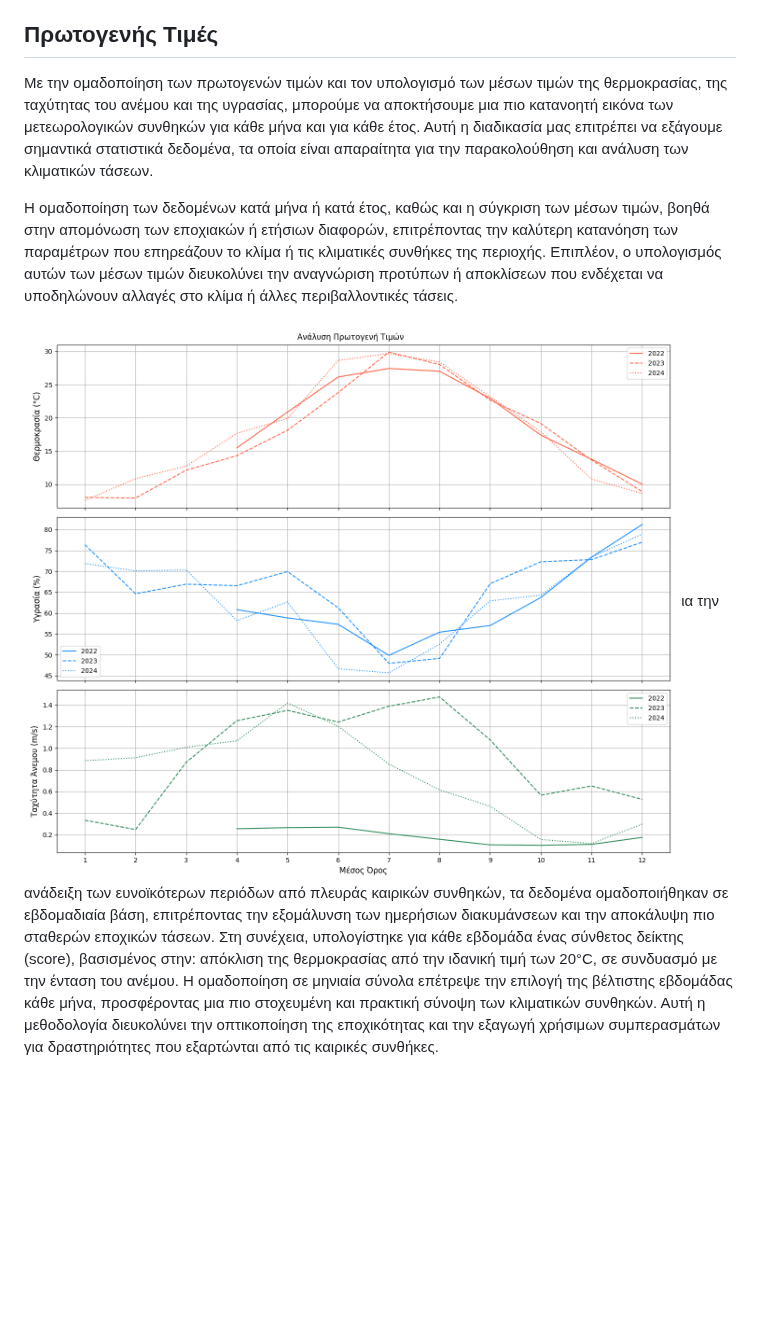
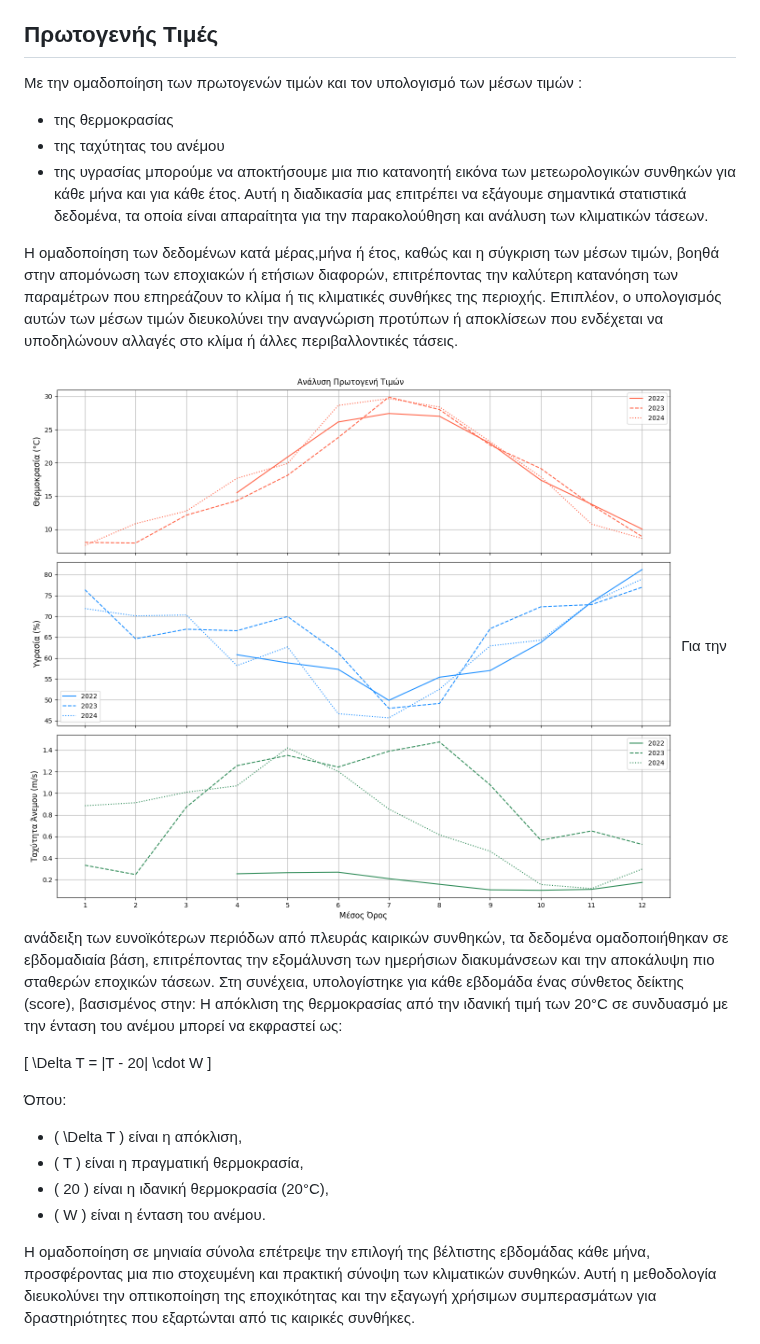
Before and after one commit to mromg333/meteo, a Markdown page: README.md, the part around the change. Drawn GitHub-style; blank space fills up the shorter version.

```diff
--- a/README.md
+++ b/README.md
@@ -16,13 +16,28 @@
 
 
  ## Πρωτογενής Τιμές
-Με την ομαδοποίηση των πρωτογενών τιμών και τον υπολογισμό των μέσων τιμών της θερμοκρασίας, της ταχύτητας του ανέμου και της υγρασίας, μπορούμε να αποκτήσουμε μια πιο κατανοητή εικόνα των μετεωρολογικών συνθηκών για κάθε μήνα και για κάθε έτος. Αυτή η διαδικασία μας επιτρέπει να εξάγουμε σημαντικά στατιστικά δεδομένα, τα οποία είναι απαραίτητα για την παρακολούθηση και ανάλυση των κλιματικών τάσεων.
+Με την ομαδοποίηση των πρωτογενών τιμών και τον υπολογισμό των μέσων τιμών :
+ * της θερμοκρασίας
+ * της ταχύτητας του ανέμου
+ * της υγρασίας
+μπορούμε να αποκτήσουμε μια πιο κατανοητή εικόνα των μετεωρολογικών συνθηκών για κάθε μήνα και για κάθε έτος. Αυτή η διαδικασία μας επιτρέπει να εξάγουμε σημαντικά στατιστικά δεδομένα, τα οποία είναι απαραίτητα για την παρακολούθηση και ανάλυση των κλιματικών τάσεων.
 
-Η ομαδοποίηση των δεδομένων κατά μήνα ή κατά έτος, καθώς και η σύγκριση των μέσων τιμών, βοηθά στην απομόνωση των εποχιακών ή ετήσιων διαφορών, επιτρέποντας την καλύτερη κατανόηση των παραμέτρων που επηρεάζουν το κλίμα ή τις κλιματικές συνθήκες της περιοχής. Επιπλέον, ο υπολογισμός αυτών των μέσων τιμών διευκολύνει την αναγνώριση προτύπων ή αποκλίσεων που ενδέχεται να υποδηλώνουν αλλαγές στο κλίμα ή άλλες περιβαλλοντικές τάσεις.
+Η ομαδοποίηση των δεδομένων κατά μέρας,μήνα ή έτος, καθώς και η σύγκριση των μέσων τιμών, βοηθά στην απομόνωση των εποχιακών ή ετήσιων διαφορών, επιτρέποντας την καλύτερη κατανόηση των παραμέτρων που επηρεάζουν το κλίμα ή τις κλιματικές συνθήκες της περιοχής. Επιπλέον, ο υπολογισμός αυτών των μέσων τιμών διευκολύνει την αναγνώριση προτύπων ή αποκλίσεων που ενδέχεται να υποδηλώνουν αλλαγές στο κλίμα ή άλλες περιβαλλοντικές τάσεις.
 
   ![image1](images/Primary_Price_Analysis.png)
-ια την ανάδειξη των ευνοϊκότερων περιόδων από πλευράς καιρικών συνθηκών, τα δεδομένα ομαδοποιήθηκαν σε εβδομαδιαία βάση, επιτρέποντας την εξομάλυνση των ημερήσιων διακυμάνσεων και την αποκάλυψη πιο σταθερών εποχικών τάσεων. Στη συνέχεια, υπολογίστηκε για κάθε εβδομάδα ένας σύνθετος δείκτης (score), βασισμένος στην:
-απόκλιση της θερμοκρασίας από την ιδανική τιμή των 20°C, σε συνδυασμό με την ένταση του ανέμου.
+Για την ανάδειξη των ευνοϊκότερων περιόδων από πλευράς καιρικών συνθηκών, τα δεδομένα ομαδοποιήθηκαν σε εβδομαδιαία βάση, επιτρέποντας την εξομάλυνση των ημερήσιων διακυμάνσεων και την αποκάλυψη πιο σταθερών εποχικών τάσεων. Στη συνέχεια, υπολογίστηκε για κάθε εβδομάδα ένας σύνθετος δείκτης (score), βασισμένος στην:
+Η απόκλιση της θερμοκρασίας από την ιδανική τιμή των 20°C σε συνδυασμό με την ένταση του ανέμου μπορεί να εκφραστεί ως:
+
+\[
+\Delta T = |T - 20| \cdot W
+\]
+
+Όπου:
+- \( \Delta T \) είναι η απόκλιση,
+- \( T \) είναι η πραγματική θερμοκρασία,
+- \( 20 \) είναι η ιδανική θερμοκρασία (20°C),
+- \( W \) είναι η ένταση του ανέμου.
+
 Η ομαδοποίηση σε μηνιαία σύνολα επέτρεψε την επιλογή της βέλτιστης εβδομάδας κάθε μήνα, προσφέροντας μια πιο στοχευμένη και πρακτική σύνοψη των κλιματικών συνθηκών. Αυτή η μεθοδολογία διευκολύνει την οπτικοποίηση της εποχικότητας και την εξαγωγή χρήσιμων συμπερασμάτων για δραστηριότητες που εξαρτώνται από τις καιρικές συνθήκες.
 
   ![image11](images/image.png)
```
